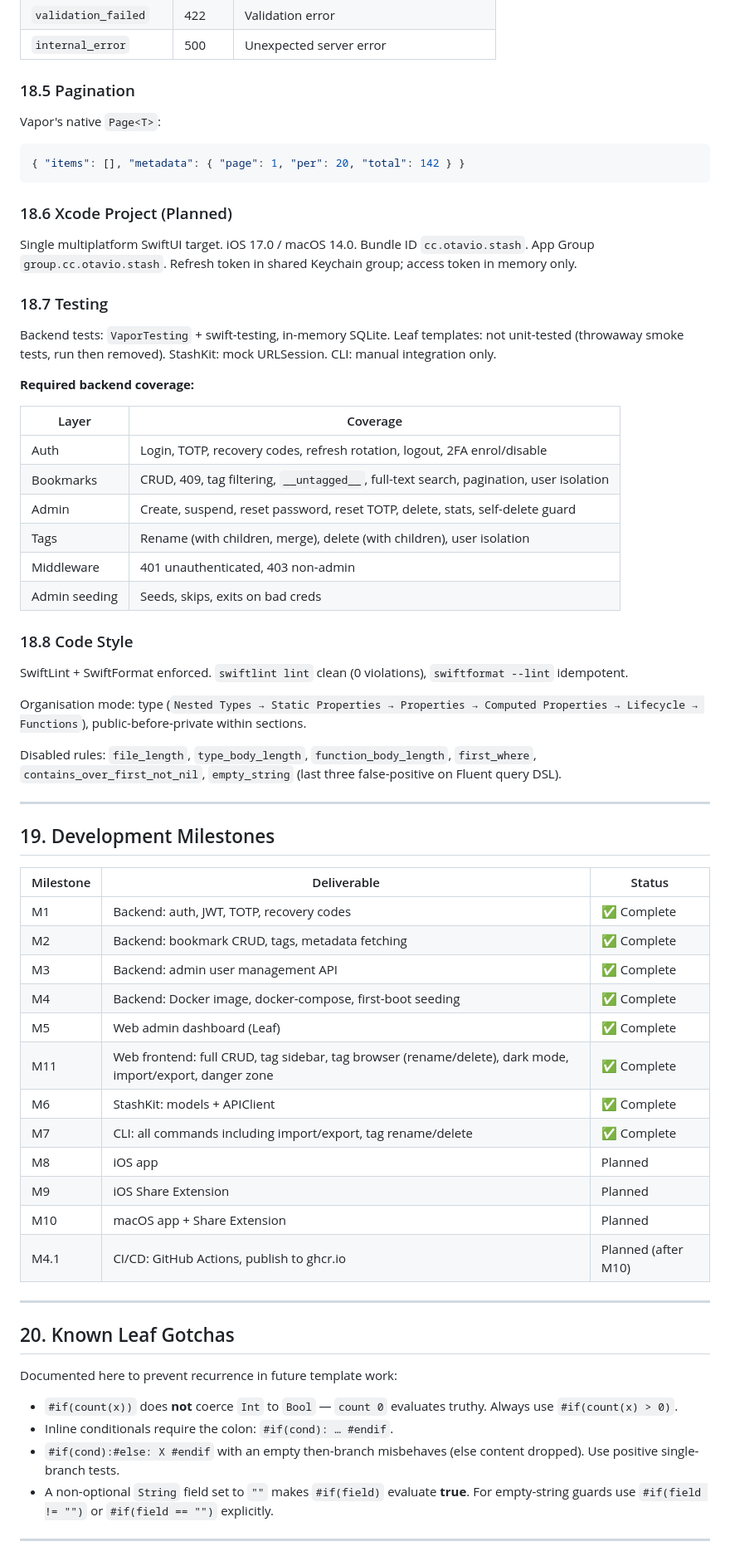
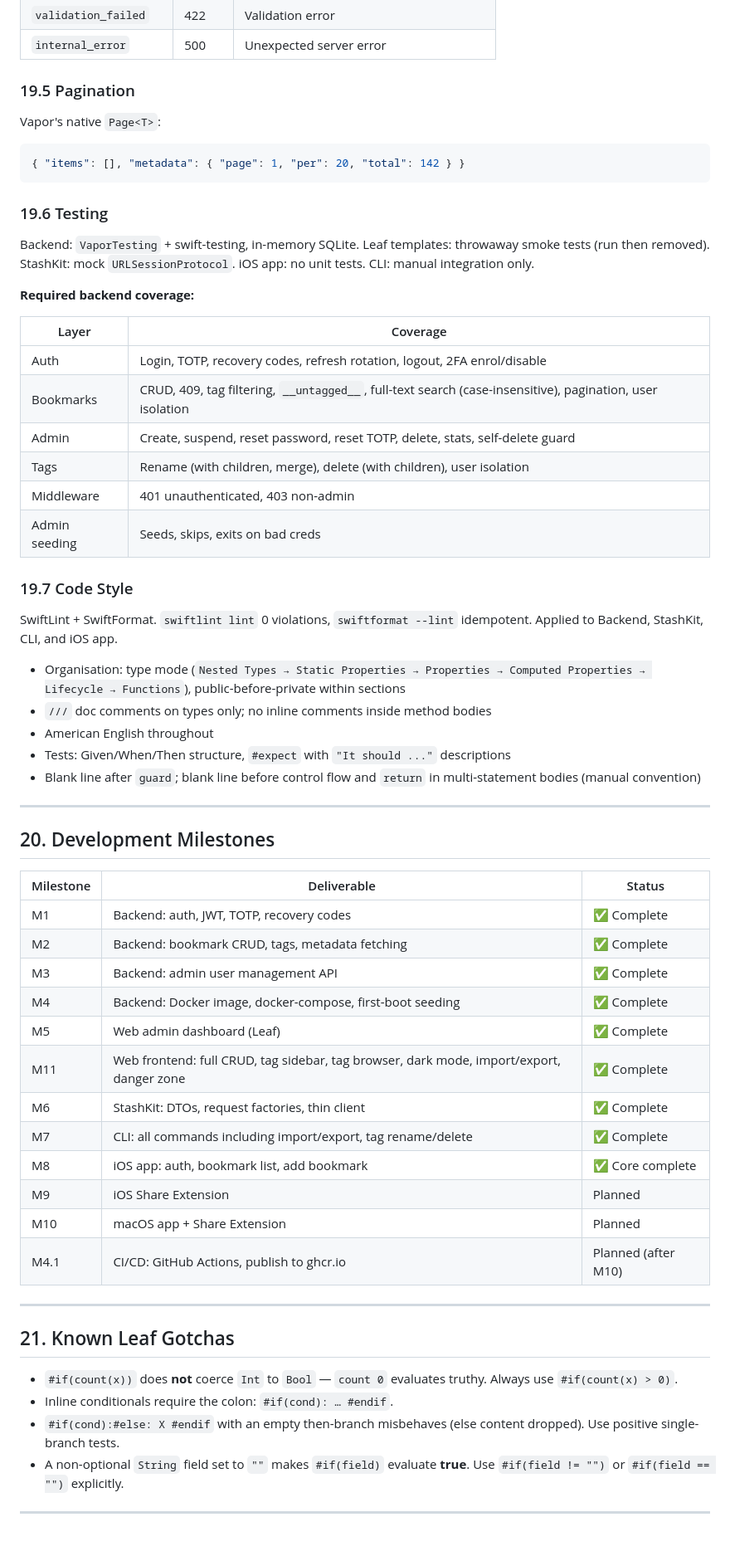
Before and after one commit to otaviocc/Stash, a Markdown page: PRODUCT.md, the part around one of its changes. Shown at 83% size. Drawn GitHub-style.

````diff
--- a/PRODUCT.md
+++ b/PRODUCT.md
@@ -736,43 +821,41 @@ API: `/api/v1/`. Admin dashboard: `/admin`. Frontend: `/app`. Health: `/health`.
 | `validation_failed` | 422 | Validation error |
 | `internal_error` | 500 | Unexpected server error |
 
-### 18.5 Pagination
+### 19.5 Pagination
 
 Vapor's native `Page<T>`:
 ```json
 { "items": [], "metadata": { "page": 1, "per": 20, "total": 142 } }
 ```
 
-### 18.6 Xcode Project (Planned)
+### 19.6 Testing
 
-Single multiplatform SwiftUI target. iOS 17.0 / macOS 14.0. Bundle ID `cc.otavio.stash`. App Group `group.cc.otavio.stash`. Refresh token in shared Keychain group; access token in memory only.
-
-### 18.7 Testing
-
-Backend tests: `VaporTesting` + swift-testing, in-memory SQLite. Leaf templates: not unit-tested (throwaway smoke tests, run then removed). StashKit: mock URLSession. CLI: manual integration only.
+Backend: `VaporTesting` + swift-testing, in-memory SQLite. Leaf templates: throwaway smoke tests (run then removed). StashKit: mock `URLSessionProtocol`. iOS app: no unit tests. CLI: manual integration only.
 
 **Required backend coverage:**
 
 | Layer | Coverage |
 |-------|---------|
 | Auth | Login, TOTP, recovery codes, refresh rotation, logout, 2FA enrol/disable |
-| Bookmarks | CRUD, 409, tag filtering, `__untagged__`, full-text search, pagination, user isolation |
+| Bookmarks | CRUD, 409, tag filtering, `__untagged__`, full-text search (case-insensitive), pagination, user isolation |
 | Admin | Create, suspend, reset password, reset TOTP, delete, stats, self-delete guard |
 | Tags | Rename (with children, merge), delete (with children), user isolation |
 | Middleware | 401 unauthenticated, 403 non-admin |
 | Admin seeding | Seeds, skips, exits on bad creds |
 
-### 18.8 Code Style
+### 19.7 Code Style
 
-SwiftLint + SwiftFormat enforced. `swiftlint lint` clean (0 violations), `swiftformat --lint` idempotent.
+SwiftLint + SwiftFormat. `swiftlint lint` 0 violations, `swiftformat --lint` idempotent. Applied to Backend, StashKit, CLI, and iOS app.
 
-Organisation mode: type (`Nested Types → Static Properties → Properties → Computed Properties → Lifecycle → Functions`), public-before-private within sections.
-
-Disabled rules: `file_length`, `type_body_length`, `function_body_length`, `first_where`, `contains_over_first_not_nil`, `empty_string` (last three false-positive on Fluent query DSL).
+- Organisation: type mode (`Nested Types → Static Properties → Properties → Computed Properties → Lifecycle → Functions`), public-before-private within sections
+- `///` doc comments on types only; no inline comments inside method bodies
+- American English throughout
+- Tests: Given/When/Then structure, `#expect` with `"It should ..."` descriptions
+- Blank line after `guard`; blank line before control flow and `return` in multi-statement bodies (manual convention)
 
 ---
 
-## 19. Development Milestones
+## 20. Development Milestones
 
 | Milestone | Deliverable | Status |
 |-----------|-------------|--------|
@@ -781,24 +864,22 @@ Disabled rules: `file_length`, `type_body_length`, `function_body_length`, `firs
 | M3 | Backend: admin user management API | ✅ Complete |
 | M4 | Backend: Docker image, docker-compose, first-boot seeding | ✅ Complete |
 | M5 | Web admin dashboard (Leaf) | ✅ Complete |
-| M11 | Web frontend: full CRUD, tag sidebar, tag browser (rename/delete), dark mode, import/export, danger zone | ✅ Complete |
-| M6 | StashKit: models + APIClient | ✅ Complete |
+| M11 | Web frontend: full CRUD, tag sidebar, tag browser, dark mode, import/export, danger zone | ✅ Complete |
+| M6 | StashKit: DTOs, request factories, thin client | ✅ Complete |
 | M7 | CLI: all commands including import/export, tag rename/delete | ✅ Complete |
-| M8 | iOS app | Planned |
+| M8 | iOS app: auth, bookmark list, add bookmark | ✅ Core complete |
 | M9 | iOS Share Extension | Planned |
 | M10 | macOS app + Share Extension | Planned |
 | M4.1 | CI/CD: GitHub Actions, publish to ghcr.io | Planned (after M10) |
 
 ---
 
-## 20. Known Leaf Gotchas
-
-Documented here to prevent recurrence in future template work:
+## 21. Known Leaf Gotchas
 
 - `#if(count(x))` does **not** coerce `Int` to `Bool` — `count 0` evaluates truthy. Always use `#if(count(x) > 0)`.
 - Inline conditionals require the colon: `#if(cond): … #endif`.
 - `#if(cond):#else: X #endif` with an empty then-branch misbehaves (else content dropped). Use positive single-branch tests.
-- A non-optional `String` field set to `""` makes `#if(field)` evaluate **true**. For empty-string guards use `#if(field != "")` or `#if(field == "")` explicitly.
+- A non-optional `String` field set to `""` makes `#if(field)` evaluate **true**. Use `#if(field != "")` or `#if(field == "")` explicitly.
 
 ---
 
````
Also changed, not shown: other parts of PRODUCT.md (+122 -37 lines).
